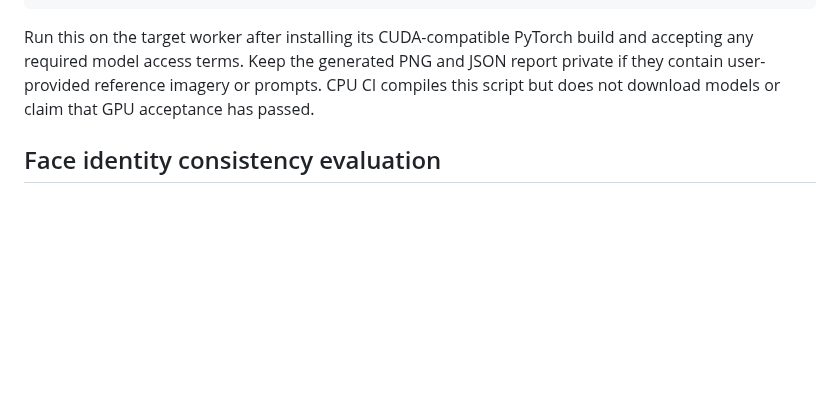
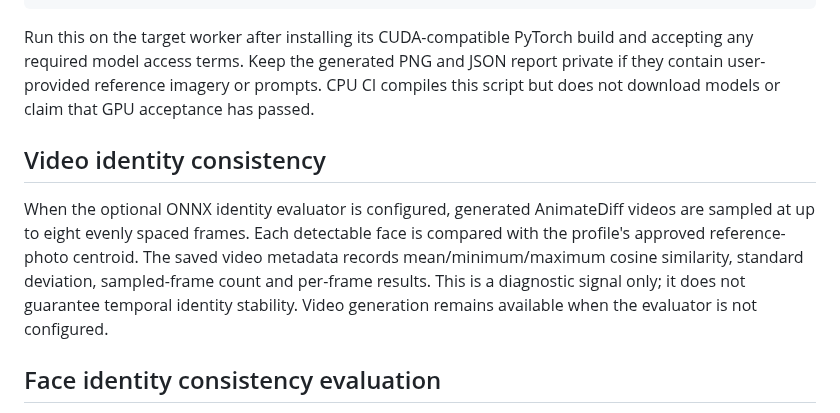
Before and after one commit to AbhishekSingh971/local_private_image_generation, a Markdown page: README.md, the part around the change. GitHub-like rendering; blank space fills up the shorter version.

Commit message:
Document sampled-frame identity consistency checks for generated video

```diff
--- a/README.md
+++ b/README.md
@@ -224,6 +224,10 @@ python gpu_acceptance.py --model-family flux2_klein --reference-image path/to/re
 
 Run this on the target worker after installing its CUDA-compatible PyTorch build and accepting any required model access terms. Keep the generated PNG and JSON report private if they contain user-provided reference imagery or prompts. CPU CI compiles this script but does not download models or claim that GPU acceptance has passed.
 
+## Video identity consistency
+
+When the optional ONNX identity evaluator is configured, generated AnimateDiff videos are sampled at up to eight evenly spaced frames. Each detectable face is compared with the profile's approved reference-photo centroid. The saved video metadata records mean/minimum/maximum cosine similarity, standard deviation, sampled-frame count and per-frame results. This is a diagnostic signal only; it does not guarantee temporal identity stability. Video generation remains available when the evaluator is not configured.
+
 ## Face identity consistency evaluation
 
 An optional evaluator can compare a generated face against the profile's **human-approved** reference photos. Configure `FACE_IDENTITY_ONNX_MODEL` with a user-supplied, appropriately licensed ArcFace-compatible ONNX model that accepts a normalized NCHW 112 × 112 face tensor. Install `onnxruntime` separately to enable it; no biometric model weights are bundled or downloaded by this repository. Set `FACE_IDENTITY_MODEL_VERSION` so scores can be compared across releases.
```
